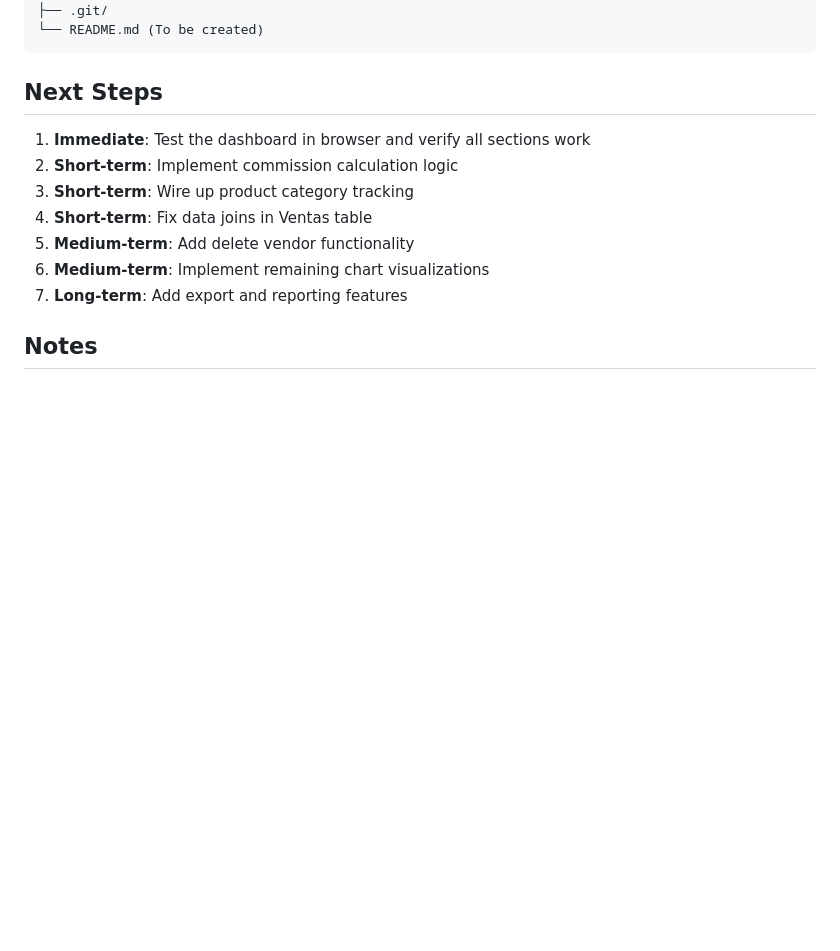
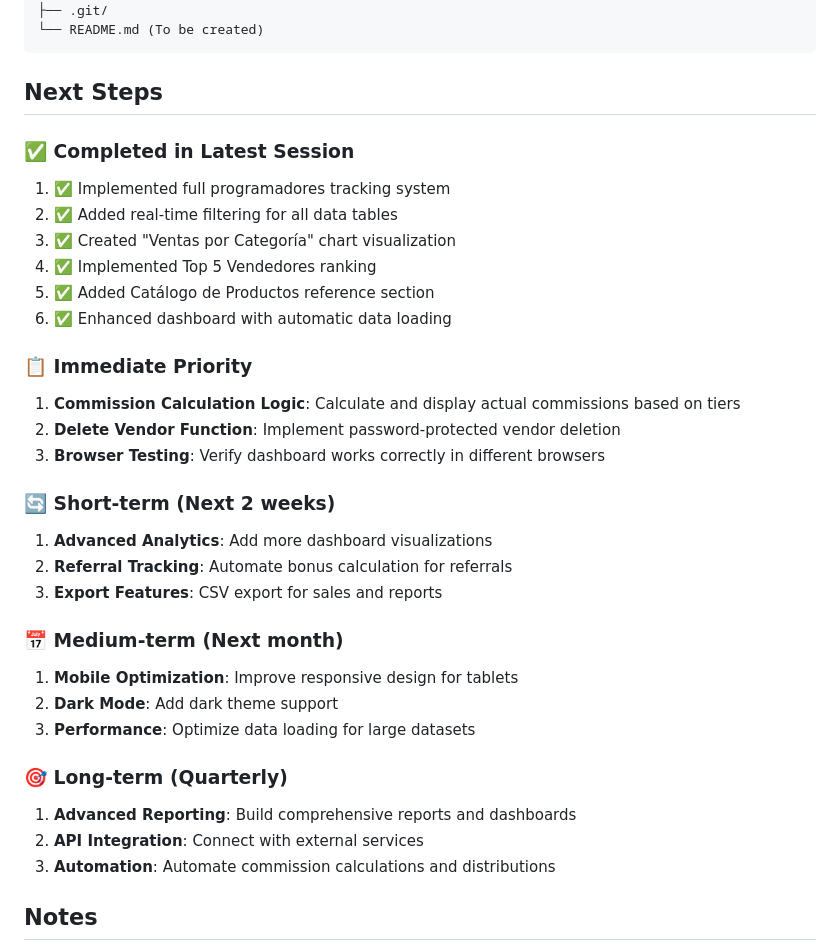
Before and after one commit to KafelAgency/Agencia, a Markdown page: PROGRESS.md, the part around one of its changes. GitHub-like rendering; blank space fills up the shorter version.

```diff
--- a/PROGRESS.md
+++ b/PROGRESS.md
@@ -210,13 +218,33 @@
 
 ## Next Steps
 
-1. **Immediate**: Test the dashboard in browser and verify all sections work
-2. **Short-term**: Implement commission calculation logic
-3. **Short-term**: Wire up product category tracking
-4. **Short-term**: Fix data joins in Ventas table
-5. **Medium-term**: Add delete vendor functionality
-6. **Medium-term**: Implement remaining chart visualizations
-7. **Long-term**: Add export and reporting features
+### ✅ Completed in Latest Session
+1. ✅ Implemented full programadores tracking system
+2. ✅ Added real-time filtering for all data tables
+3. ✅ Created "Ventas por Categoría" chart visualization
+4. ✅ Implemented Top 5 Vendedores ranking
+5. ✅ Added Catálogo de Productos reference section
+6. ✅ Enhanced dashboard with automatic data loading
+
+### 📋 Immediate Priority
+1. **Commission Calculation Logic**: Calculate and display actual commissions based on tiers
+2. **Delete Vendor Function**: Implement password-protected vendor deletion
+3. **Browser Testing**: Verify dashboard works correctly in different browsers
+
+### 🔄 Short-term (Next 2 weeks)
+1. **Advanced Analytics**: Add more dashboard visualizations
+2. **Referral Tracking**: Automate bonus calculation for referrals
+3. **Export Features**: CSV export for sales and reports
+
+### 📅 Medium-term (Next month)
+1. **Mobile Optimization**: Improve responsive design for tablets
+2. **Dark Mode**: Add dark theme support
+3. **Performance**: Optimize data loading for large datasets
+
+### 🎯 Long-term (Quarterly)
+1. **Advanced Reporting**: Build comprehensive reports and dashboards
+2. **API Integration**: Connect with external services
+3. **Automation**: Automate commission calculations and distributions
 
 ## Notes
 
```
Also changed, not shown: other parts of PROGRESS.md (+27 -19 lines).
